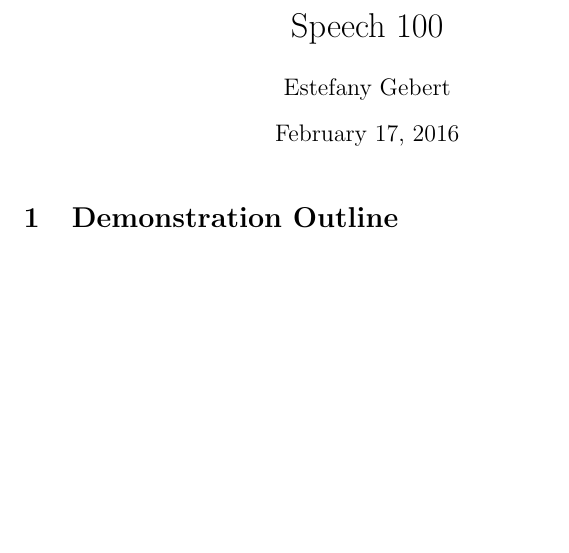
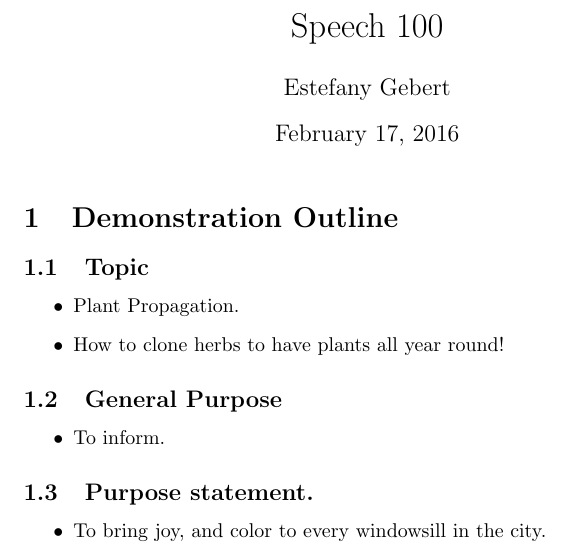
Before and after one commit to estefanygebert/SPE-100, a LaTeX document (DemonstrationOutline2-18-2016.tex): part of the page, cut so that both start at the same text, the shorter picture padded with empty space. Compiled offline with pdfLaTeX.

Commit message:
is it working?

```diff
--- a/DemonstrationOutline2-18-2016.tex
+++ b/DemonstrationOutline2-18-2016.tex
@@ -10,5 +10,18 @@
 
 
 \section{Demonstration Outline}
+\subsection{Topic}
+\begin{itemize}
+	\item Plant Propagation.
+	\item How to clone herbs to have plants all year round!
+\end{itemize}
+\subsection{General Purpose}
+\begin{itemize}
+	\item To inform.
+\end{itemize}
+\subsection{Purpose statement.}
+\begin{itemize}
+	\item To bring joy, and color to every windowsill in the city.
+\end{itemize}
 
 \end{document}
```
Also changed, not shown: DemonstrationOutline2-18-2016.pdf (added), 3 other files.
